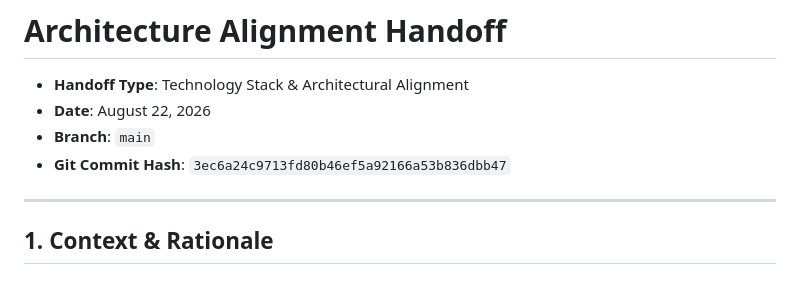
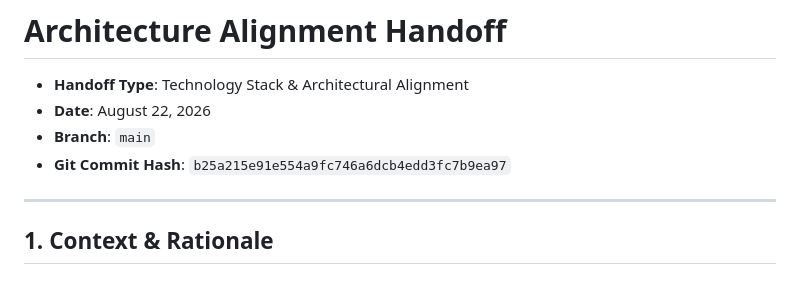
Before and after one commit to Ingenuity07/nomad-analyst, a Markdown page: ARCHITECTURE_ALIGNMENT_HANDOFF.md, the part around the change. Drawn GitHub-style.

Commit message:
docs: update commit hash in alignment handoff

```diff
--- a/ARCHITECTURE_ALIGNMENT_HANDOFF.md
+++ b/ARCHITECTURE_ALIGNMENT_HANDOFF.md
@@ -3,7 +3,7 @@
 *   **Handoff Type**: Technology Stack & Architectural Alignment
 *   **Date**: August 22, 2026
 *   **Branch**: `main`
-*   **Git Commit Hash**: `3ec6a24c9713fd80b46ef5a92166a53b836dbb47`
+*   **Git Commit Hash**: `b25a215e91e554a9fc746a6dcb4edd3fc7b9ea97`
 
 ---
 
```
